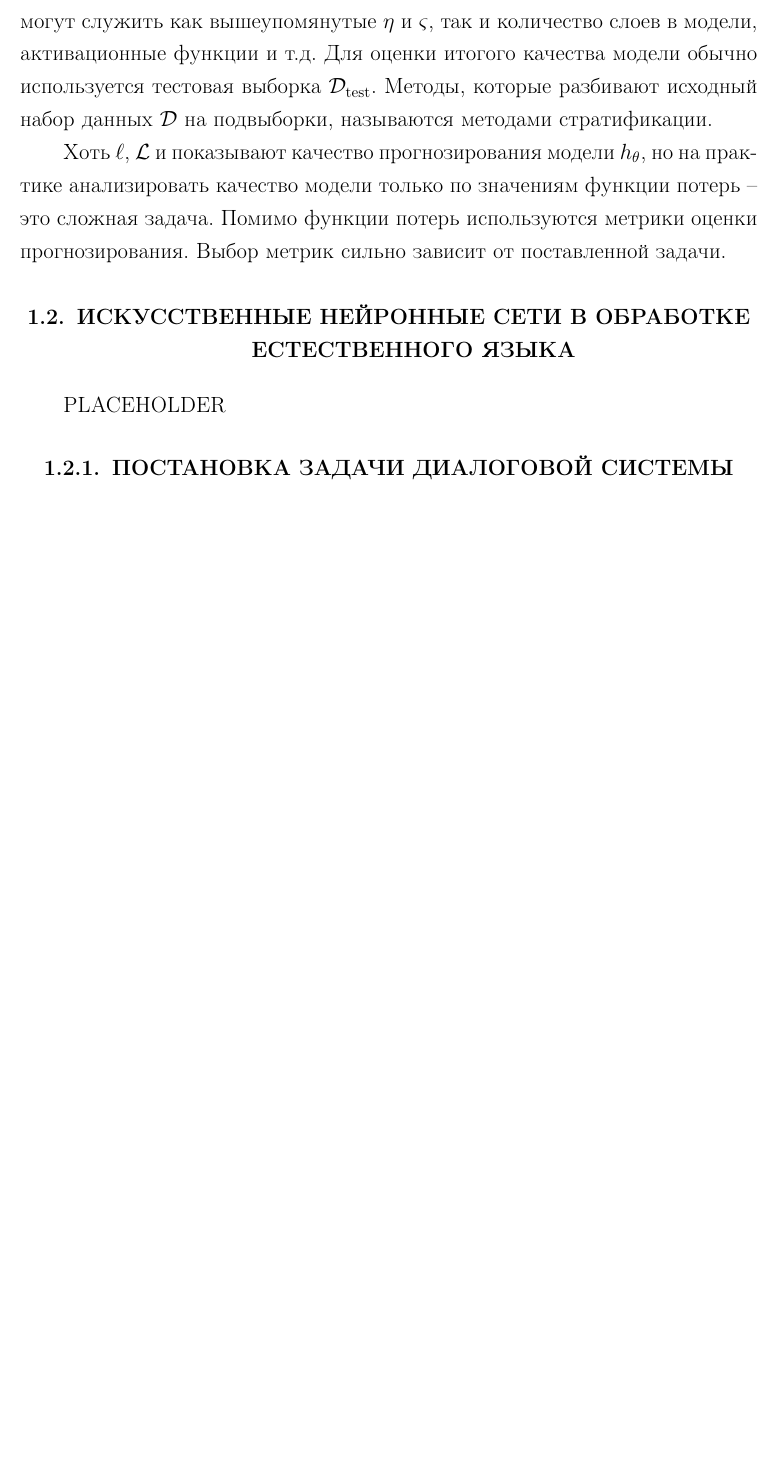
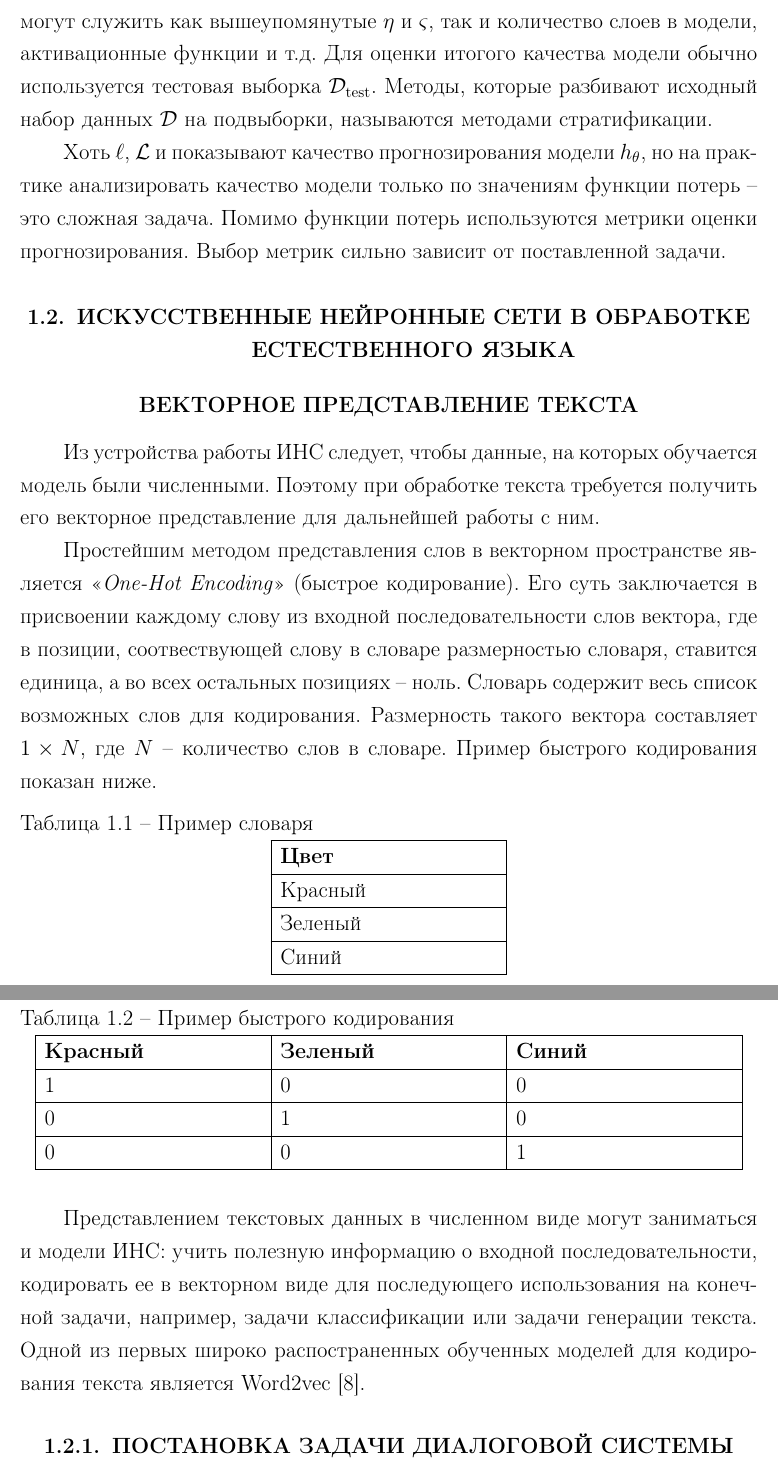
Before and after one commit to boorlakov/diploma, a LaTeX thesis (thesis.tex, which reads chapters/2_theory.tex): part of page 9 of 57 before the commit and two parts of pages 9 and 10 of 58 after it, the two joined at a grey line, cut so that both start at the same text, the shorter picture padded with empty space. Compiled offline with pdfLaTeX.

Commit message:
Work on nn in nlp

```diff
--- a/chapters/2_theory.tex
+++ b/chapters/2_theory.tex
@@ -164,7 +164,50 @@
 
 \section{ИСКУССТВЕННЫЕ НЕЙРОННЫЕ СЕТИ В ОБРАБОТКЕ ЕСТЕСТВЕННОГО ЯЗЫКА}
 % TODO: Tokenization, word embeddings
-PLACEHOLDER
+\subsubsection{ВЕКТОРНОЕ ПРЕДСТАВЛЕНИЕ ТЕКСТА}
+Из устройства работы ИНС следует, чтобы данные, на которых обучается модель были численными. Поэтому при обработке текста требуется получить его векторное представление для дальнейшей работы с ним.
+
+Простейшим методом представления слов в векторном пространстве является <<\textit{One-Hot Encoding}>> (быстрое кодирование). Его суть заключается в присвоении каждому слову из входной последовательности слов вектора, где в позиции, соотвествующей слову в словаре размерностью словаря, ставится единица, а во всех остальных позициях -- ноль. Словарь содержит весь список возможных слов для кодирования. Размерность такого вектора составляет $1 \times N$, где $N$ -- количество слов в словаре. Пример быстрого кодирования показан ниже.
+
+\begin{table}[H]
+    \captionsetup{format=hang, singlelinecheck=false}
+    \raggedleft
+    \caption{Пример словаря}
+    \label{tab:dict}
+    \centering
+    \begin{tabular}{|p{5cm}|}
+        \hline
+        \textbf{Цвет} \\
+        \hline
+        Красный       \\
+        \hline
+        Зеленый       \\
+        \hline
+        Синий         \\
+        \hline
+    \end{tabular}
+\end{table}
+
+\begin{table}[H]
+    \captionsetup{format=hang, singlelinecheck=false}
+    \raggedleft
+    \caption{Пример быстрого кодирования}
+    \label{tab:ohe}
+    \centering
+    \begin{tabular}{|p{5cm}|p{5cm}|p{5cm}|}
+        \hline
+        \textbf{Красный} & \textbf{Зеленый} & \textbf{Синий} \\
+        \hline
+        1                & 0                & 0              \\
+        \hline
+        0                & 1                & 0              \\
+        \hline
+        0                & 0                & 1              \\
+        \hline
+    \end{tabular}
+\end{table}
+
+Представлением текстовых данных в численном виде могут заниматься и модели ИНС: учить полезную информацию о входной последовательности, кодировать ее в векторном виде для последующего использования на конечной задачи, например, задачи классификации или задачи генерации текста. Одной из первых широко распостраненных обученных моделей для кодирования текста является Word2vec \cite{word2vec-paper}.
 
 \subsection{ПОСТАНОВКА ЗАДАЧИ ДИАЛОГОВОЙ СИСТЕМЫ}
 % TODO: Dialogue state, dialogue turn, dialogue management
```
Also changed, not shown: bibliography/references.tex (+2 -0 lines), thesis.pdf, chapters/2_theory.tex (2 more changed lines).
